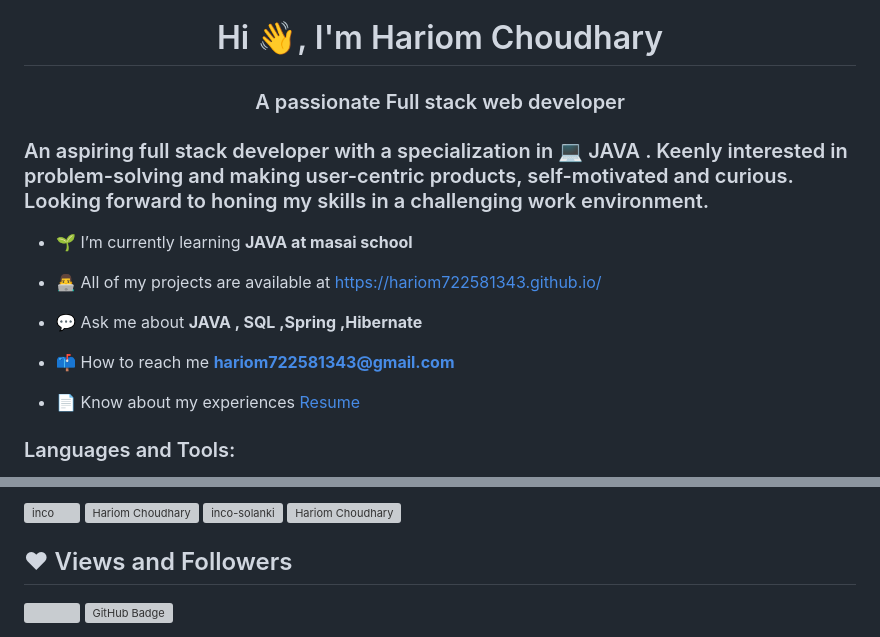
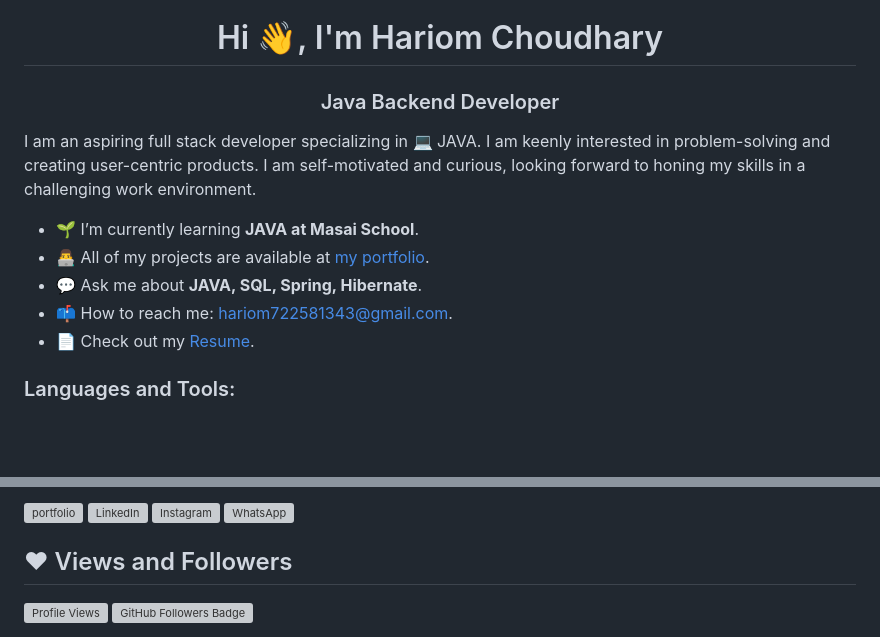
Before and after one commit to hariom722581343/hariom722581343.github.io, a Markdown page: README.md, 2 parts joined by grey strips. Drawn GitHub-style; blank space fills up the shorter version; grey boxes are pictures that could not be loaded.

```diff
--- a/README.md
+++ b/README.md
@@ -1,16 +1,11 @@
 <h1 align="center">Hi 👋, I'm Hariom Choudhary</h1>
-<h3 align="center">A passionate Full stack web developer</h3>
-<h3 align="left">An aspiring full stack developer with a specialization in 💻 JAVA . Keenly interested in problem-solving and making user-centric products, self-motivated and curious. Looking forward to honing my skills in a challenging work environment.</h3>
+<h3 align="center">Java Backend Developer</h3>
+<p align="left">I am an aspiring full stack developer specializing in 💻 JAVA. I am keenly interested in problem-solving and creating user-centric products. I am self-motivated and curious, looking forward to honing my skills in a challenging work environment.</p>
 
-- 🌱 I’m currently learning **JAVA at masai school**
-
-- 👨‍💻 All of my projects are available at <a>https://hariom722581343.github.io/</a>
-
-
-- 💬 Ask me about **JAVA , SQL ,Spring ,Hibernate**
-
-- 📫 How to reach me <a href="mailto:hariom722581343@gmail.com">**hariom722581343@gmail.com**</a>
-
-- 📄 Know about my experiences [Resume](https://drive.google.com/file/d/1Bdpue047viSTaArmu0TdpTDTGIAbvEDI/view?usp=share_link)
+- 🌱 I’m currently learning **JAVA at Masai School**.
+- 👨‍💻 All of my projects are available at <a href="https://hariom722581343.github.io/">my portfolio</a>.
+- 💬 Ask me about **JAVA, SQL, Spring, Hibernate**.
+- 📫 How to reach me: <a href="mailto:hariom722581343@gmail.com">hariom722581343@gmail.com</a>.
+- 📄 Check out my [Resume](https://drive.google.com/file/d/1Bdpue047viSTaArmu0TdpTDTGIAbvEDI/view?usp=share_link).
 
 <h3 align="left">Languages and Tools:</h3>
@@ -40,12 +28,12 @@
 <p align="left">
-<a href="https://hariom722581343.github.io/" target="blank"><img align="center" src="https://encrypted-tbn0.gstatic.com/images?q=tbn:ANd9GcQvkUD3r3zwy_Oaj-w9wq_xn7CiUznwS5ZE8kd6whtgKw&s" alt="inco" height="30" width="40" /></a>
-<a href="https://www.linkedin.com/in/hariom-choudhary-66a442249/" target="blank"><img align="center" src="https://raw.githubusercontent.com/rahuldkjain/github-profile-readme-generator/master/src/images/icons/Social/linked-in-alt.svg" alt="Hariom Choudhary" height="30" width="40" /></a>
-<a href="https://www.instagram.com/_realhari/" target="blank"><img align="center" src="https://raw.githubusercontent.com/rahuldkjain/github-profile-readme-generator/master/src/images/icons/Social/instagram.svg" alt="inco-solanki" height="30" width="40" /></a>
-<a href="https://wa.me/+917225813432" target="blank"><img align="center" src="https://www.citypng.com/public/uploads/preview/-41601136190yenci08e6p.png" alt="Hariom Choudhary" height="30" width="40" /></a>
+  <a href="https://hariom722581343.github.io/" target="_blank"><img align="center" src="https://encrypted-tbn0.gstatic.com/images?q=tbn:ANd9GcQvkUD3r3zwy_Oaj-w9wq_xn7CiUznwS5ZE8kd6whtgKw&s" alt="portfolio" height="30" width="40" /></a>
+  <a href="https://www.linkedin.com/in/hariom-choudhary-66a442249/" target="_blank"><img align="center" src="https://raw.githubusercontent.com/rahuldkjain/github-profile-readme-generator/master/src/images/icons/Social/linked-in-alt.svg" alt="LinkedIn" height="30" width="40" /></a>
+  <a href="https://www.instagram.com/_realhari/" target="_blank"><img align="center" src="https://raw.githubusercontent.com/rahuldkjain/github-profile-readme-generator/master/src/images/icons/Social/instagram.svg" alt="Instagram" height="30" width="40" /></a>
+  <a href="https://wa.me/+917225813432" target="_blank"><img align="center" src="https://www.citypng.com/public/uploads/preview/-41601136190yenci08e6p.png" alt="WhatsApp" height="30" width="40" /></a>
 </p>
 
 ## ❤ Views and Followers
 <a href="https://github.com/hariom722581343/github-profile-views-counter">
-    <img src="https://komarev.com/ghpvc/?username=hariom722581343">
+    <img src="https://komarev.com/ghpvc/?username=hariom722581343" alt="Profile Views">
 </a>
-<a href="https://github.com/hariom722581343?tab=followers"><img src="https://img.shields.io/github/followers/hariom722581343?label=Followers&style=social" alt="GitHub Badge"></a>
+<a href="https://github.com/hariom722581343?tab=followers"><img src="https://img.shields.io/github/followers/hariom722581343?label=Followers&style=social" alt="GitHub Followers Badge"></a>
```
Also changed, not shown: other parts of README.md (+10 -17 lines).
